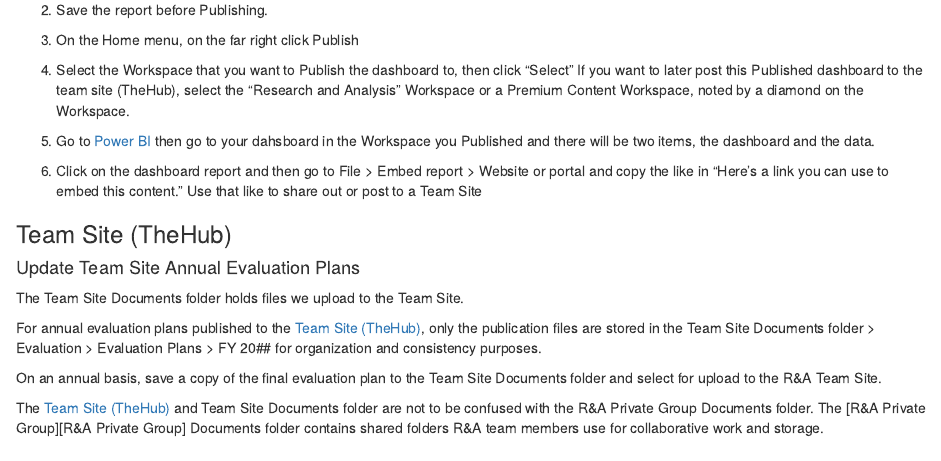
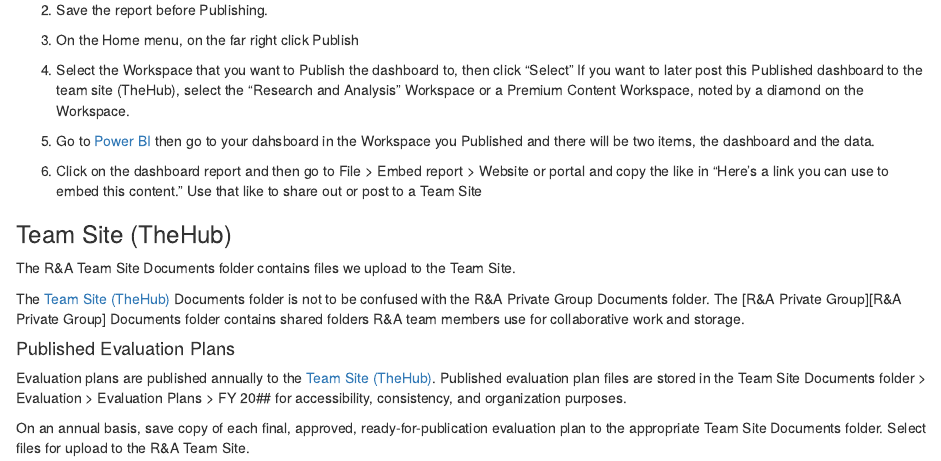
Before and after one commit to idea-analytics/r_and_a_manual, an R Markdown document (05a-Projects.Rmd): the page in a window 1100 px wide, from 13500 px down. Rendered offline with R 4.5, knitr and Pandoc, with nearby package versions; drawn as R Markdown's standard HTML page in place of the format the file asks for.

Commit message:
restructure content team site and private group
re-organized and cleaned up sentence structure for publishing content to team site example for evaluation plans; added sentences about the Team Site vs Private Group to under the Team Site (TheHub) section.

```diff
--- a/05a-Projects.Rmd
+++ b/05a-Projects.Rmd
@@ -556,13 +556,12 @@ If your dashboard was created in Power BI and you want to directly publish your
 
 ### Team Site (TheHub)
 
-#### Update Team Site Annual Evaluation Plans
+The R&A Team Site Documents folder contains files we upload to the Team Site.
 
-The Team Site Documents folder holds files we upload to the Team Site.
+The [Team Site (TheHub)][Team Site (TheHub)] Documents folder is not to be confused with the R&A Private Group Documents folder. The [R&A Private Group][R&A Private Group] Documents folder contains shared folders R&A team members use for collaborative work and storage.
 
-For annual evaluation plans published to the [Team Site (TheHub)][Team Site (TheHub)], only the publication files are stored in the Team Site Documents folder > Evaluation > Evaluation Plans > FY 20## for organization and consistency purposes.
+#### Published Evaluation Plans
 
-On an annual basis, save a copy of the final evaluation plan to the Team Site Documents folder and select for upload to the R&A Team Site.
+Evaluation plans are published annually to the [Team Site (TheHub)][Team Site (TheHub)]. Published evaluation plan files are stored in the Team Site Documents folder > Evaluation > Evaluation Plans > FY 20## for accessibility, consistency, and organization purposes.
 
-The [Team Site (TheHub)][Team Site (TheHub)] and
-Team Site Documents folder are not to be confused with the R&A Private Group Documents folder. The [R&A Private Group][R&A Private Group] Documents folder contains shared folders R&A team members use for collaborative work and storage.
+On an annual basis, save copy of each final, approved, ready-for-publication evaluation plan to the appropriate Team Site Documents folder. Select files for upload to the R&A Team Site.
```
